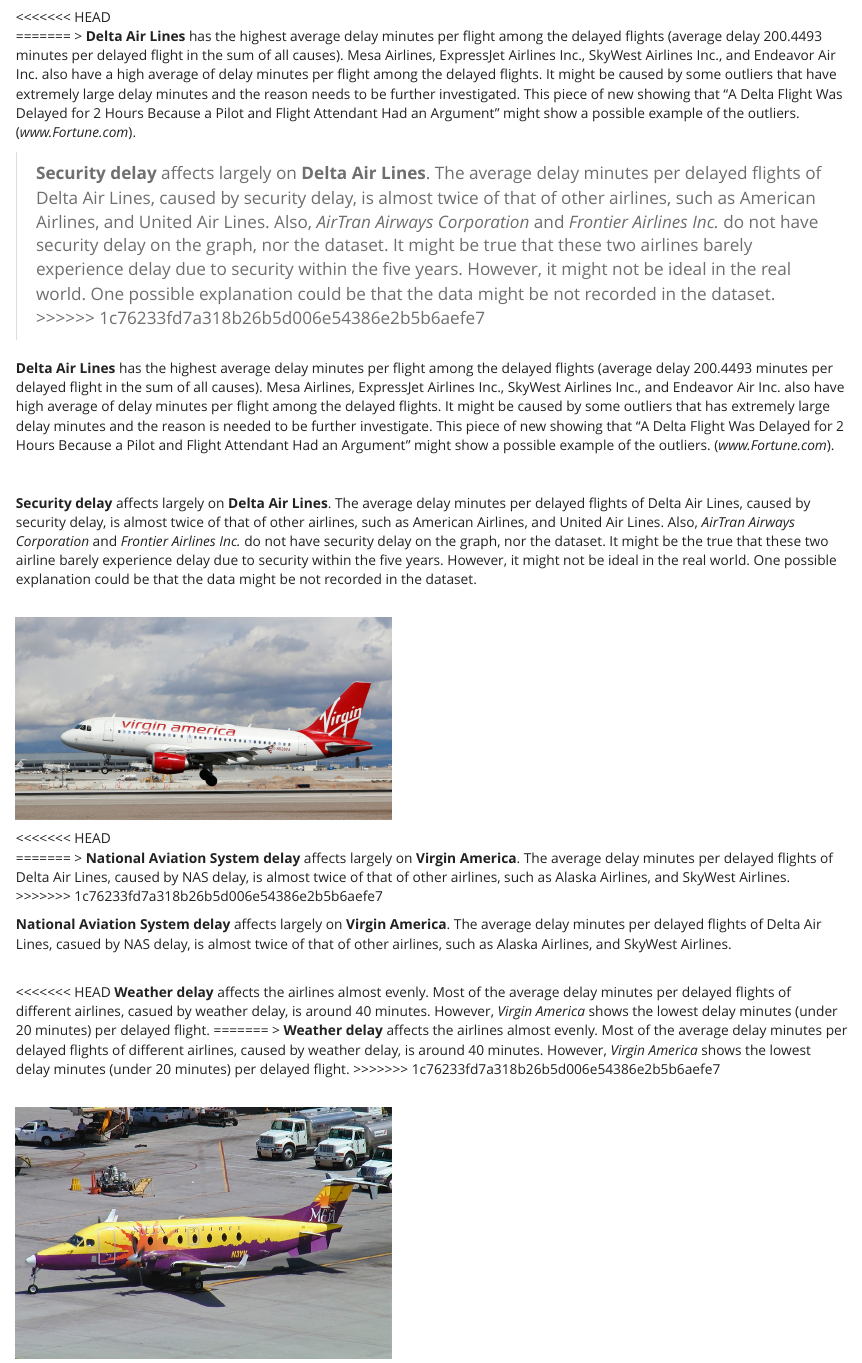
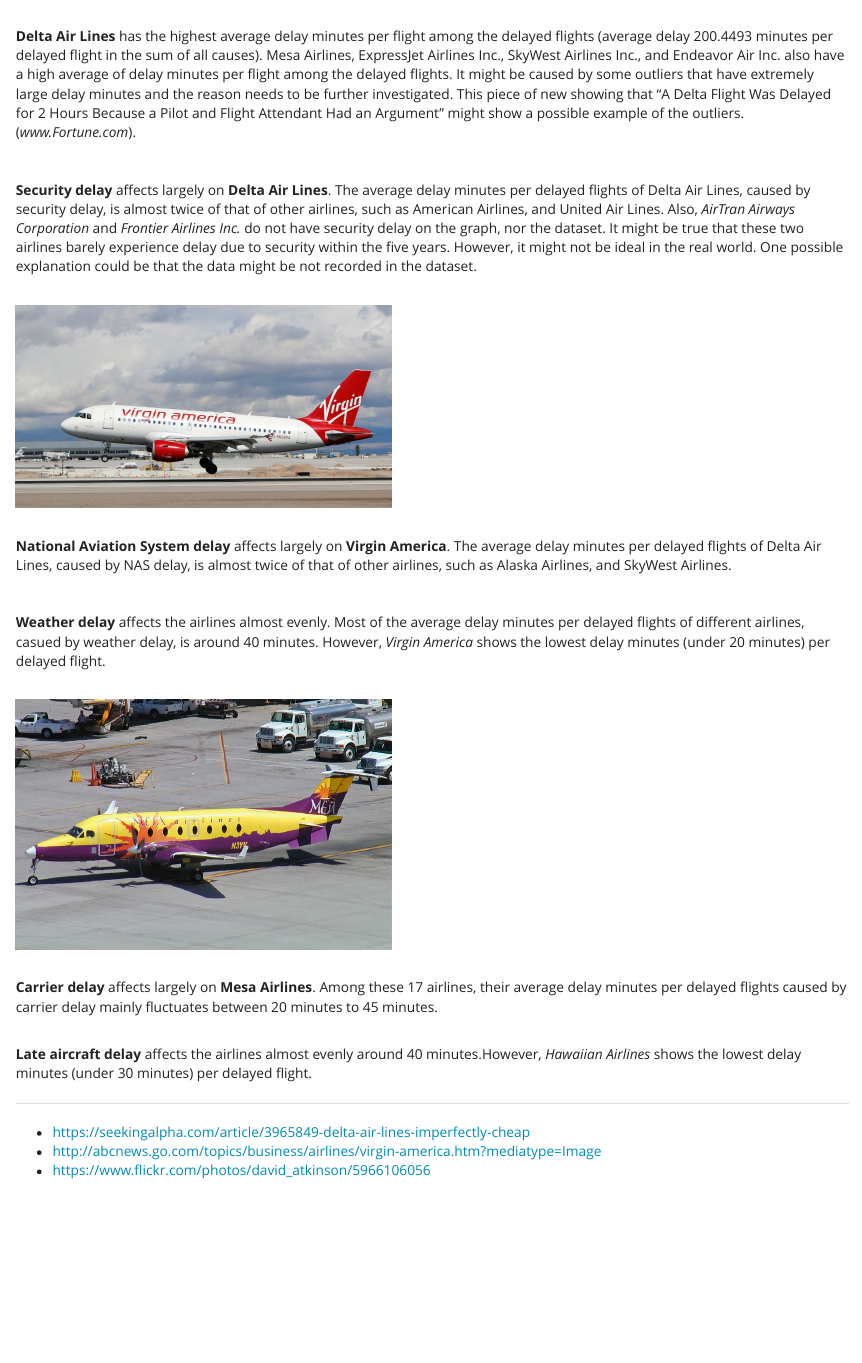
Before and after one commit to tuyuqi/delay_flight_website, an R Markdown document (the_average_delay_time_per_delayed_flight_of_the_US_domestics_flights.Rmd): the page in a window 1100 px wide, from 770 px down. The pictures show the output file the_average_delay_time_per_delayed_flight_of_the_US_domestics_flights.html that the author committed with the source, opened offline; library style sheets and scripts come from the installed R packages.

Commit message:
manually resolve conflicts

```diff
--- a/the_average_delay_time_per_delayed_flight_of_the_US_domestics_flights.Rmd
+++ b/the_average_delay_time_per_delayed_flight_of_the_US_domestics_flights.Rmd
@@ -30,40 +30,31 @@
 
 <img src="delta.png" style="width:45%">
 
-<<<<<<< HEAD
-\
-=======
-> **Delta Air Lines** has the highest average delay minutes per flight among the delayed flights (average delay 200.4493 minutes per delayed flight in the sum of all causes). Mesa Airlines, ExpressJet Airlines Inc., SkyWest Airlines Inc., and Endeavor Air Inc. also have a high average of delay minutes per flight among the delayed flights. It might be caused by some outliers that have extremely large delay minutes and the reason needs to be further investigated. This piece of new showing that “A Delta Flight Was Delayed for 2 Hours Because a Pilot and Flight Attendant Had an Argument” might show a possible example of the outliers. (_www.Fortune.com_).
-
-
->  **Security delay** affects largely on **Delta Air Lines**. The average delay minutes per delayed flights of Delta Air Lines, caused by security delay, is almost twice of that of other airlines, such as American Airlines, and United Air Lines. Also, _AirTran Airways Corporation_ and _Frontier Airlines Inc._ do not have security delay on the graph, nor the dataset. It might be true that these two airlines barely experience delay due to security within the five years. However, it might not be ideal in the real world. One possible explanation could be that the data might be not recorded in the dataset.
->>>>>>> 1c76233fd7a318b26b5d006e54386e2b5b6aefe7
-
-**Delta Air Lines** has the highest average delay minutes per flight among the delayed flights (average delay 200.4493 minutes per delayed flight in the sum of all causes). Mesa Airlines, ExpressJet Airlines Inc., SkyWest Airlines Inc., and Endeavor Air Inc. also have high average of delay minutes per flight among the delayed flights. It might be caused by some outliers that has extremely large delay minutes and the reason is needed to be further investigate. This piece of new showing that “A Delta Flight Was Delayed for 2 Hours Because a Pilot and Flight Attendant Had an Argument” might show a possible example of the outliers. (_www.Fortune.com_).
 
 \
 
-**Security delay** affects largely on **Delta Air Lines**. The average delay minutes per delayed flights of Delta Air Lines, caused by security delay, is almost twice of that of other airlines, such as American Airlines, and United Air Lines. Also, _AirTran Airways Corporation_ and _Frontier Airlines Inc._ do not have security delay on the graph, nor the dataset. It might be the true that these two airline barely experience delay due to security within the five years. However, it might not be ideal in the real world. One possible explanation could be that the data might be not recorded in the dataset.
+ **Delta Air Lines** has the highest average delay minutes per flight among the delayed flights (average delay 200.4493 minutes per delayed flight in the sum of all causes). Mesa Airlines, ExpressJet Airlines Inc., SkyWest Airlines Inc., and Endeavor Air Inc. also have a high average of delay minutes per flight among the delayed flights. It might be caused by some outliers that have extremely large delay minutes and the reason needs to be further investigated. This piece of new showing that “A Delta Flight Was Delayed for 2 Hours Because a Pilot and Flight Attendant Had an Argument” might show a possible example of the outliers. (_www.Fortune.com_).
+
+
+\
+
+  **Security delay** affects largely on **Delta Air Lines**. The average delay minutes per delayed flights of Delta Air Lines, caused by security delay, is almost twice of that of other airlines, such as American Airlines, and United Air Lines. Also, _AirTran Airways Corporation_ and _Frontier Airlines Inc._ do not have security delay on the graph, nor the dataset. It might be true that these two airlines barely experience delay due to security within the five years. However, it might not be ideal in the real world. One possible explanation could be that the data might be not recorded in the dataset.
+
 
 \
 
 <img src="Virgin_america.jpg" style="width:45%">
 
-<<<<<<< HEAD
-\
-=======
-> **National Aviation System delay** affects largely on **Virgin America**. The average delay minutes per delayed flights of Delta Air Lines, caused by NAS delay, is almost twice of that of other airlines, such as Alaska Airlines, and SkyWest Airlines.
->>>>>>> 1c76233fd7a318b26b5d006e54386e2b5b6aefe7
-
- **National Aviation System delay** affects largely on **Virgin America**. The average delay minutes per delayed flights of Delta Air Lines, casued by NAS delay, is almost twice of that of other airlines, such as Alaska Airlines, and SkyWest Airlines.
 
 \
 
-<<<<<<< HEAD
+ **National Aviation System delay** affects largely on **Virgin America**. The average delay minutes per delayed flights of Delta Air Lines, caused by NAS delay, is almost twice of that of other airlines, such as Alaska Airlines, and SkyWest Airlines.
+
+\
+
+
  **Weather delay** affects the airlines almost evenly. Most of the average delay minutes per delayed flights of different airlines, casued by weather delay, is around 40 minutes. However, _Virgin America_ shows the lowest delay minutes (under 20 minutes) per delayed flight.
-=======
-> **Weather delay** affects the airlines almost evenly. Most of the average delay minutes per delayed flights of different airlines, caused by weather delay, is around 40 minutes. However, _Virgin America_ shows the lowest delay minutes (under 20 minutes) per delayed flight.
->>>>>>> 1c76233fd7a318b26b5d006e54386e2b5b6aefe7
+
 
 \
 
```
Also changed, not shown: the_average_delay_time_per_delayed_flight_of_the_US_domestics_flights.html.
